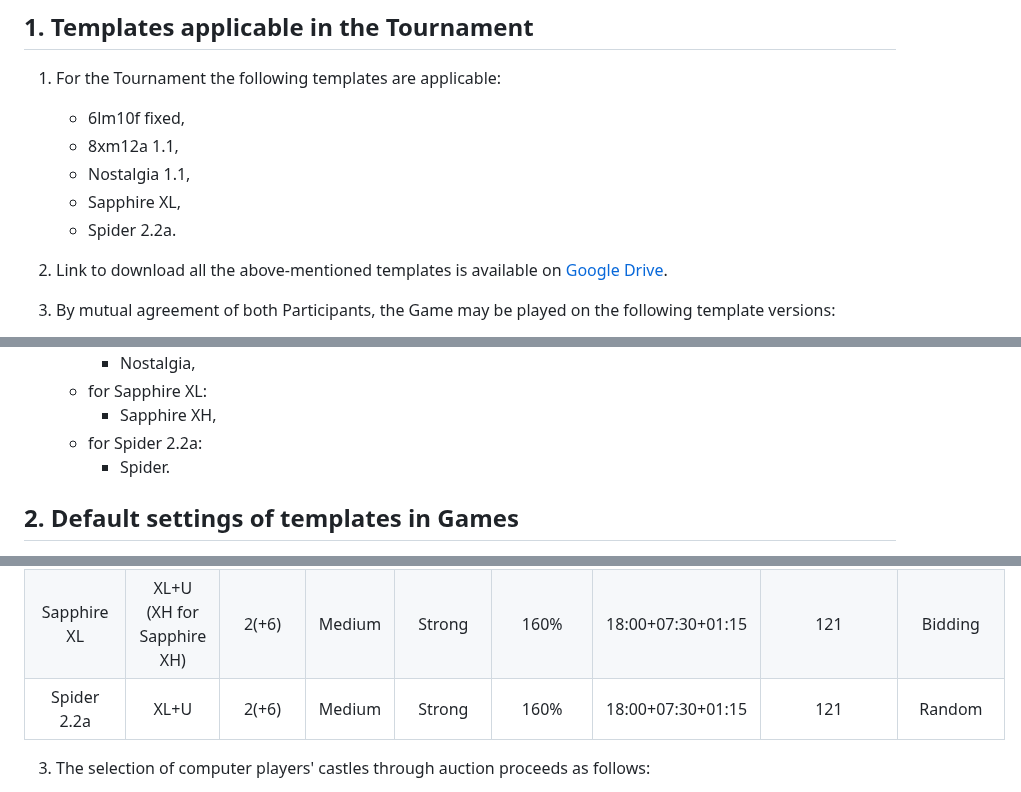
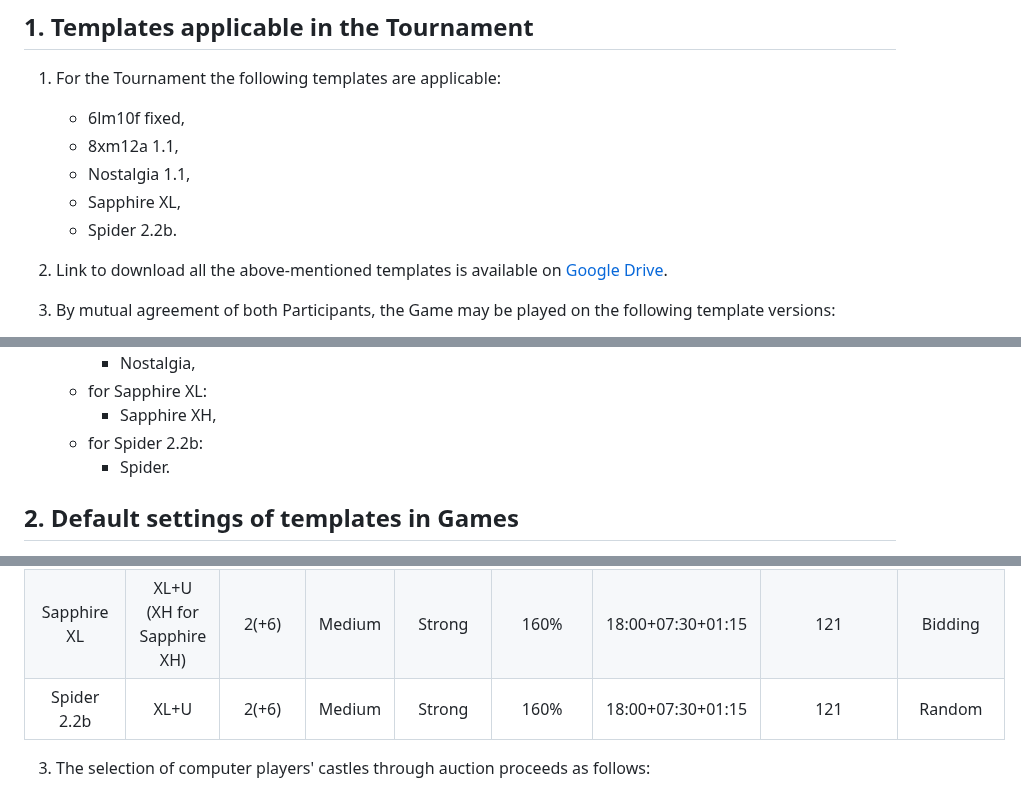
Before and after one commit to KubarytTournaments/XL-plus-U, a Markdown page: Documents/XL+yoU_2/Templates_Regulations.md, 3 parts joined by grey strips. Rendered like a GitHub page.

Commit message:
enhancement: Updated Spider to version 2.2b

```diff
--- a/Documents/XL+yoU_2/Templates_Regulations.md
+++ b/Documents/XL+yoU_2/Templates_Regulations.md
@@ -12,7 +12,7 @@
     - 8xm12a 1.1,
     - Nostalgia 1.1,
     - Sapphire XL,
-    - Spider 2.2a.
+    - Spider 2.2b.
 
 2. Link to download all the above-mentioned templates is available on [Google Drive](https://drive.google.com/drive/folders/1wWTXVdHCuU9YI7Fo_ZugGh1abWo_wgMs?usp=sharing).
 
@@ -27,7 +27,7 @@
       - Nostalgia,
     - for Sapphire XL:
       - Sapphire XH,
-    - for Spider 2.2a:
+    - for Spider 2.2b:
       - Spider.
 
 ## 2. Default settings of templates in Games
@@ -42,7 +42,7 @@
   | 8xm12 1.1          |   XL+U   |       2(+6)        |  Medium   |      Strong      |    160%    | 18:00+07:00+01:15 |        121         |              Random                           |
   | Nostalgia 1.1      |   XL+U   |       2(+6)        |  Fast     |      Strong      |    160%    | 18:00+07:30+01:15 |        121         | Manual selection starting from the blue player |
   | Sapphire XL       |   XL+U (XH for Sapphire XH)   |       2(+6)        |  Medium   |      Strong      |    160%    | 18:00+07:30+01:15 |        121         | Bidding                           |
-  | Spider 2.2a     |   XL+U   |       2(+6)        |  Medium   |      Strong      |    160%    | 18:00+07:30+01:15 |        121         | Random                           |
+  | Spider 2.2b     |   XL+U   |       2(+6)        |  Medium   |      Strong      |    160%    | 18:00+07:30+01:15 |        121         | Random                           |
 
 3. The selection of computer players' castles through auction proceeds as follows:
 
```
Also changed, not shown: other parts of Documents/XL+yoU_2/Templates_Regulations.md (+1 -1 lines).
